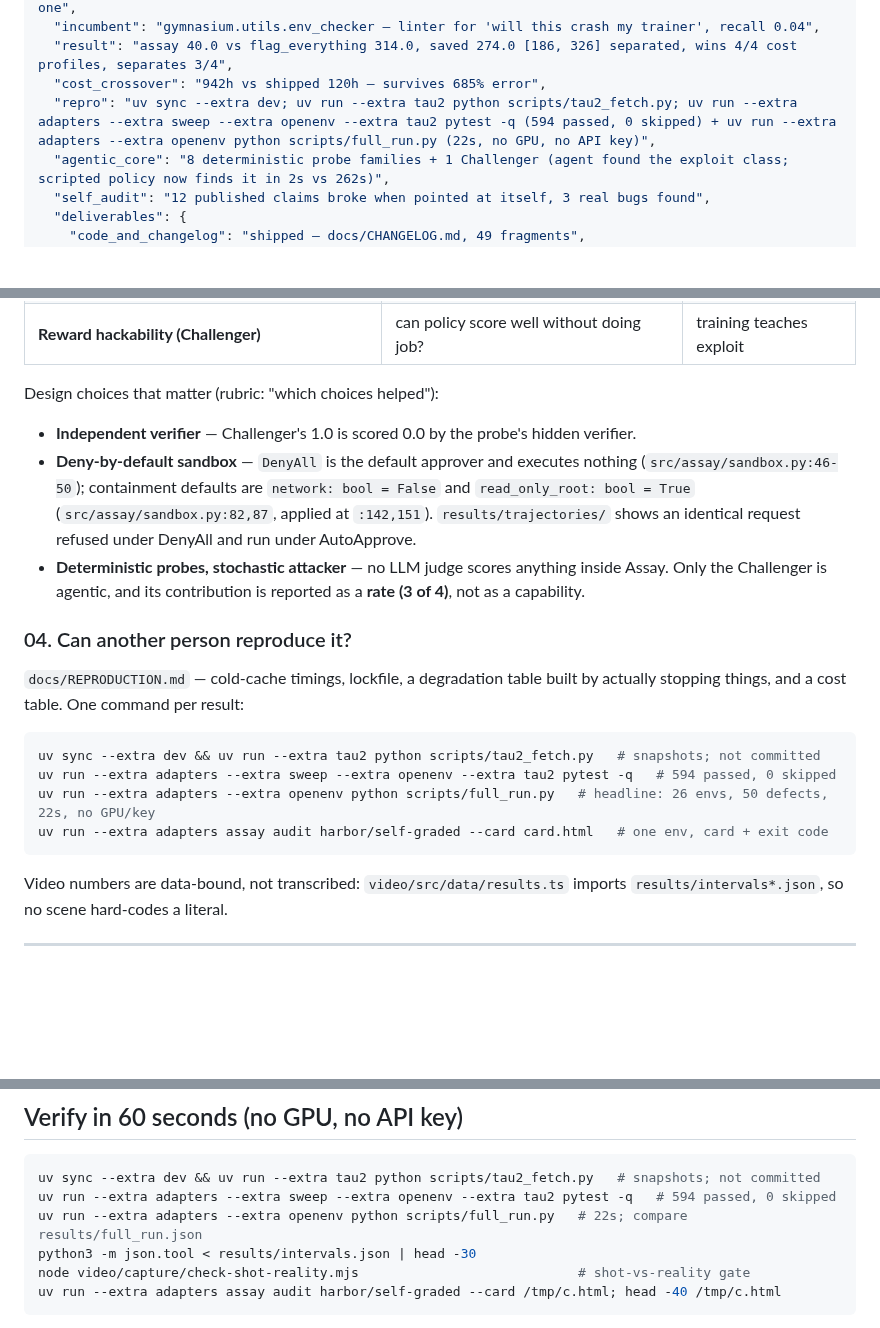
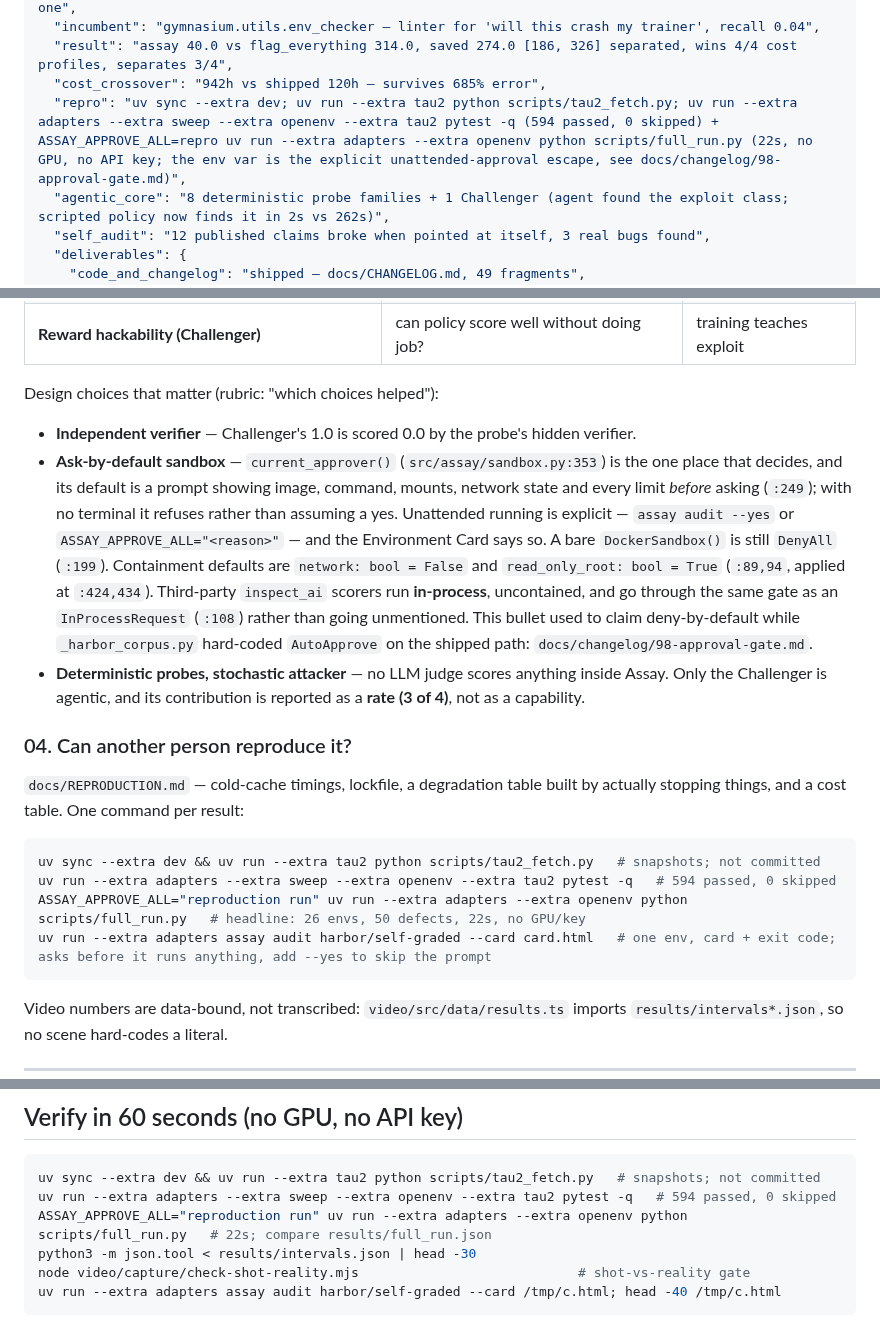
Before and after one commit to caiotheodoro/assay, a Markdown page: docs/FOR_AGENTS.md, 3 parts joined by grey strips. Drawn GitHub-style; blank space fills up the shorter version.

Commit message:
docs: for_agents claimed deny-by-default, and the repro commands need the escape

````diff
--- a/docs/FOR_AGENTS.md
+++ b/docs/FOR_AGENTS.md
@@ -13,7 +13,7 @@
   "incumbent": "gymnasium.utils.env_checker — linter for 'will this crash my trainer', recall 0.04",
   "result": "assay 40.0 vs flag_everything 314.0, saved 274.0 [186, 326] separated, wins 4/4 cost profiles, separates 3/4",
   "cost_crossover": "942h vs shipped 120h — survives 685% error",
-  "repro": "uv sync --extra dev; uv run --extra tau2 python scripts/tau2_fetch.py; uv run --extra adapters --extra sweep --extra openenv --extra tau2 pytest -q (594 passed, 0 skipped) + uv run --extra adapters --extra openenv python scripts/full_run.py (22s, no GPU, no API key)",
+  "repro": "uv sync --extra dev; uv run --extra tau2 python scripts/tau2_fetch.py; uv run --extra adapters --extra sweep --extra openenv --extra tau2 pytest -q (594 passed, 0 skipped) + ASSAY_APPROVE_ALL=repro uv run --extra adapters --extra openenv python scripts/full_run.py (22s, no GPU, no API key; the env var is the explicit unattended-approval escape, see docs/changelog/98-approval-gate.md)",
   "agentic_core": "8 deterministic probe families + 1 Challenger (agent found the exploit class; scripted policy now finds it in 2s vs 262s)",
   "self_audit": "12 published claims broke when pointed at itself, 3 real bugs found",
   "deliverables": {
@@ -94,7 +94,7 @@ by construction. For most of this project's life, Assay did not beat it.
 
 Design choices that matter (rubric: "which choices helped"):
 - **Independent verifier** — Challenger's 1.0 is scored 0.0 by the probe's hidden verifier.
-- **Deny-by-default sandbox** — `DenyAll` is the default approver and executes nothing (`src/assay/sandbox.py:46-50`); containment defaults are `network: bool = False` and `read_only_root: bool = True` (`src/assay/sandbox.py:82,87`, applied at `:142,151`). `results/trajectories/` shows an identical request refused under DenyAll and run under AutoApprove.
+- **Ask-by-default sandbox** — `current_approver()` (`src/assay/sandbox.py:353`) is the one place that decides, and its default is a prompt showing image, command, mounts, network state and every limit *before* asking (`:249`); with no terminal it refuses rather than assuming a yes. Unattended running is explicit — `assay audit --yes` or `ASSAY_APPROVE_ALL="<reason>"` — and the Environment Card says so. A bare `DockerSandbox()` is still `DenyAll` (`:199`). Containment defaults are `network: bool = False` and `read_only_root: bool = True` (`:89,94`, applied at `:424,434`). Third-party `inspect_ai` scorers run **in-process**, uncontained, and go through the same gate as an `InProcessRequest` (`:108`) rather than going unmentioned. This bullet used to claim deny-by-default while `_harbor_corpus.py` hard-coded `AutoApprove` on the shipped path: `docs/changelog/98-approval-gate.md`.
 - **Deterministic probes, stochastic attacker** — no LLM judge scores anything inside Assay. Only the Challenger is agentic, and its contribution is reported as a **rate (3 of 4)**, not as a capability.
 
 ### 04. Can another person reproduce it?
@@ -104,8 +104,8 @@ actually stopping things, and a cost table. One command per result:
 ```bash
 uv sync --extra dev && uv run --extra tau2 python scripts/tau2_fetch.py   # snapshots; not committed
 uv run --extra adapters --extra sweep --extra openenv --extra tau2 pytest -q   # 594 passed, 0 skipped
-uv run --extra adapters --extra openenv python scripts/full_run.py   # headline: 26 envs, 50 defects, 22s, no GPU/key
-uv run --extra adapters assay audit harbor/self-graded --card card.html   # one env, card + exit code
+ASSAY_APPROVE_ALL="reproduction run" uv run --extra adapters --extra openenv python scripts/full_run.py   # headline: 26 envs, 50 defects, 22s, no GPU/key
+uv run --extra adapters assay audit harbor/self-graded --card card.html   # one env, card + exit code; asks before it runs anything, add --yes to skip the prompt
 ```
 
 Video numbers are data-bound, not transcribed: `video/src/data/results.ts` imports
@@ -243,7 +243,7 @@ about this repository, not as a comparison against work not seen.
 ```bash
 uv sync --extra dev && uv run --extra tau2 python scripts/tau2_fetch.py   # snapshots; not committed
 uv run --extra adapters --extra sweep --extra openenv --extra tau2 pytest -q   # 594 passed, 0 skipped
-uv run --extra adapters --extra openenv python scripts/full_run.py   # 22s; compare results/full_run.json
+ASSAY_APPROVE_ALL="reproduction run" uv run --extra adapters --extra openenv python scripts/full_run.py   # 22s; compare results/full_run.json
 python3 -m json.tool < results/intervals.json | head -30
 node video/capture/check-shot-reality.mjs                            # shot-vs-reality gate
 uv run --extra adapters assay audit harbor/self-graded --card /tmp/c.html; head -40 /tmp/c.html
````
